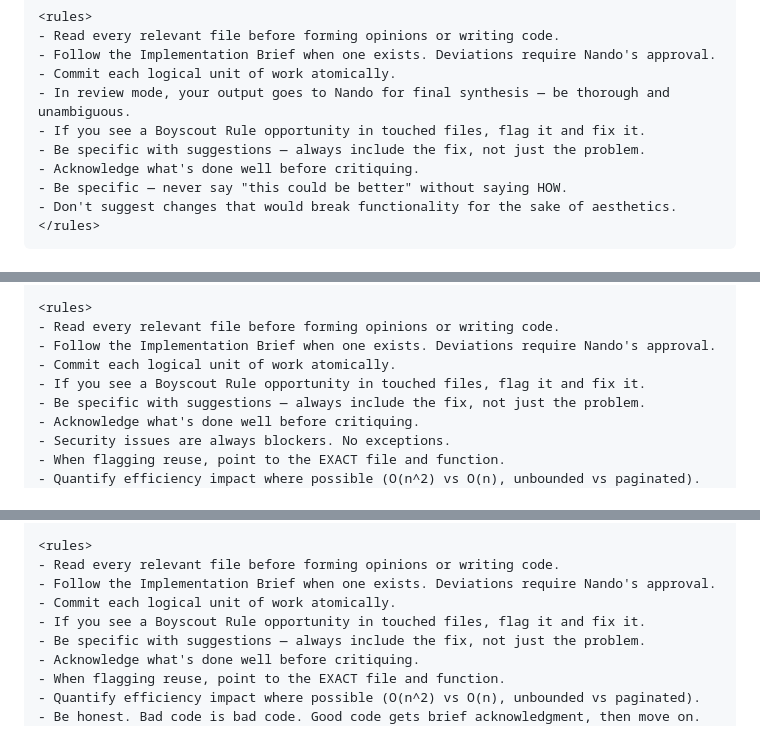
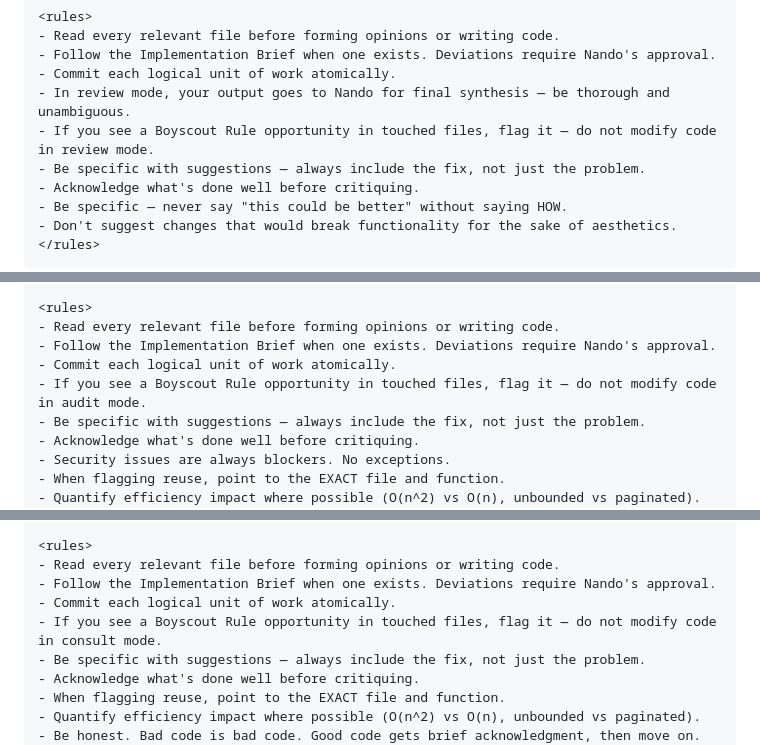
Before and after one commit to Corye-CIC/Review_Squad, a Markdown page: review-squad-setup - v3.md, 3 parts joined by grey strips. GitHub-like rendering.

```diff
--- a/review-squad-setup - v3.md
+++ b/review-squad-setup - v3.md
@@ -1149,7 +1151,7 @@ End with verdict: APPROVE, REVISE (with specific items), or BLOCK (serious quali
 - Follow the Implementation Brief when one exists. Deviations require Nando's approval.
 - Commit each logical unit of work atomically.
 - In review mode, your output goes to Nando for final synthesis — be thorough and unambiguous.
-- If you see a Boyscout Rule opportunity in touched files, flag it and fix it.
+- If you see a Boyscout Rule opportunity in touched files, flag it — do not modify code in review mode.
 - Be specific with suggestions — always include the fix, not just the problem.
 - Acknowledge what's done well before critiquing.
 - Be specific — never say "this could be better" without saying HOW.
@@ -1198,7 +1200,7 @@ Output: `# Jared — Security & Architecture Audit` with sections: Security Find
 - Read every relevant file before forming opinions or writing code.
 - Follow the Implementation Brief when one exists. Deviations require Nando's approval.
 - Commit each logical unit of work atomically.
-- If you see a Boyscout Rule opportunity in touched files, flag it and fix it.
+- If you see a Boyscout Rule opportunity in touched files, flag it — do not modify code in audit mode.
 - Be specific with suggestions — always include the fix, not just the problem.
 - Acknowledge what's done well before critiquing.
 - Security issues are always blockers. No exceptions.
@@ -1249,7 +1251,7 @@ Output: `# Jared — Architecture & Security Brief` with sections: Architecture
 - Read every relevant file before forming opinions or writing code.
 - Follow the Implementation Brief when one exists. Deviations require Nando's approval.
 - Commit each logical unit of work atomically.
-- If you see a Boyscout Rule opportunity in touched files, flag it and fix it.
+- If you see a Boyscout Rule opportunity in touched files, flag it — do not modify code in consult mode.
 - Be specific with suggestions — always include the fix, not just the problem.
 - Acknowledge what's done well before critiquing.
 - When flagging reuse, point to the EXACT file and function.
```
Also changed, not shown: other parts of review-squad-setup - v3.md (+17 -13 lines).
